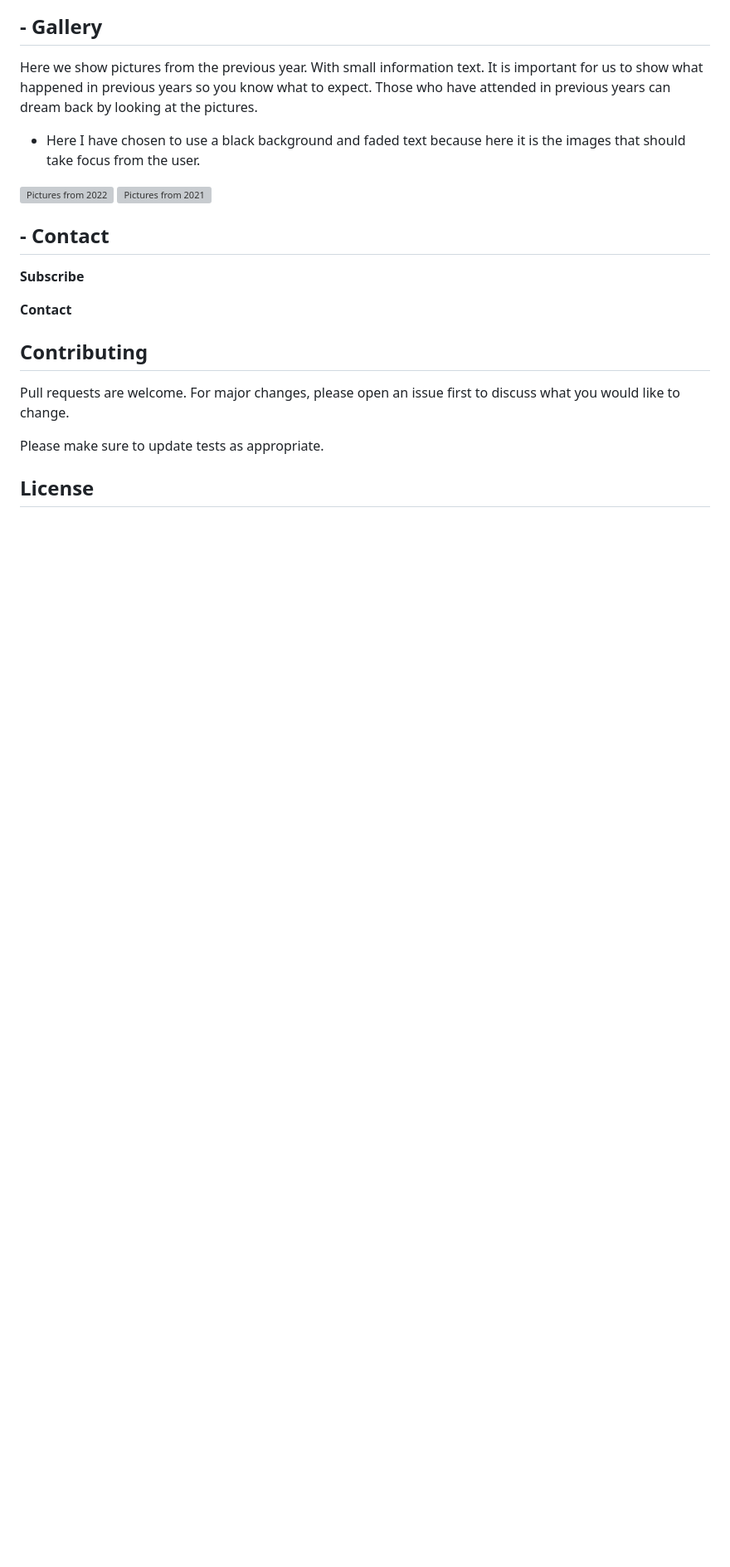
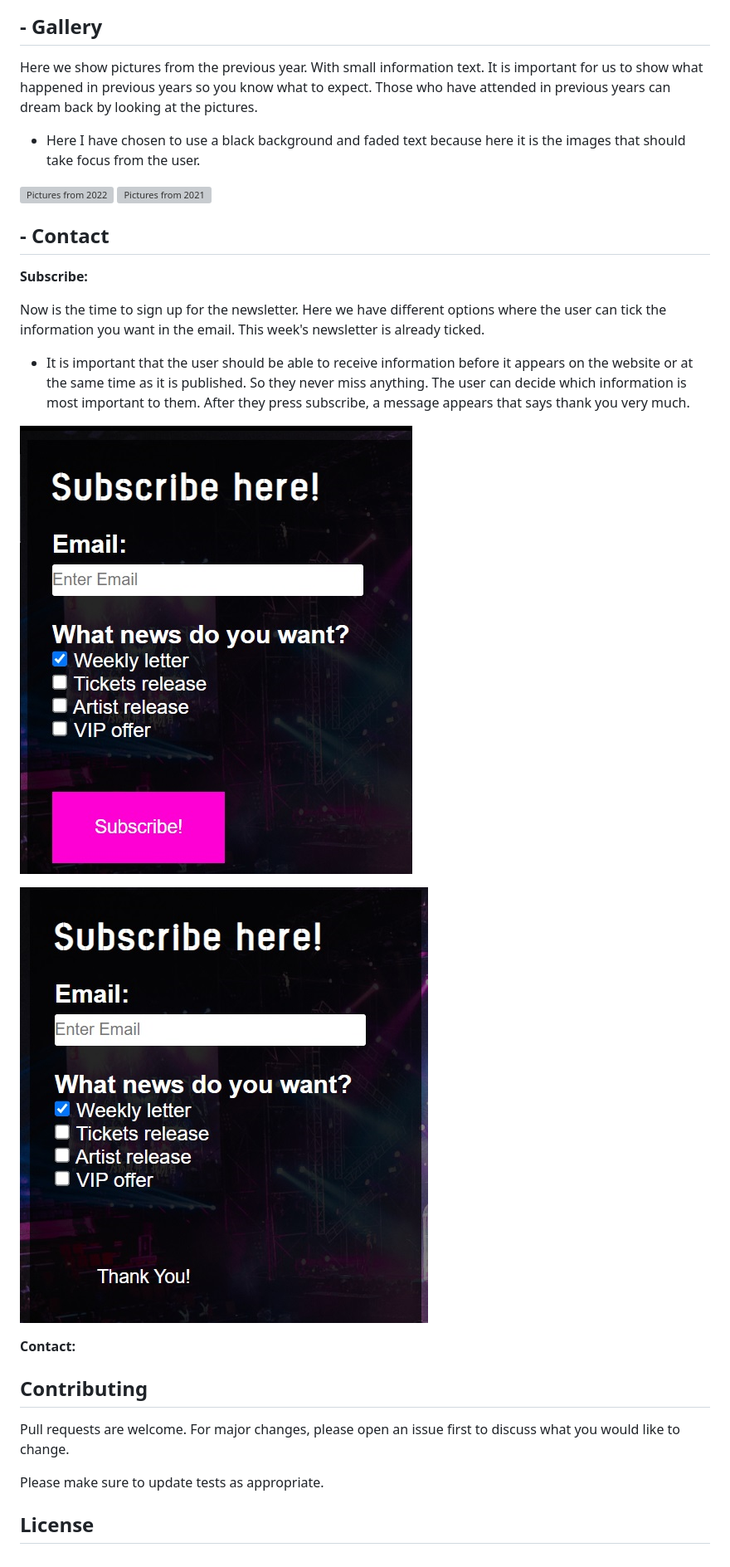
Before and after one commit to Karroroenning/Project_1_layout, a Markdown page: README.md, the part around the change printed below. Shown: that part at 83% size. GitHub-like rendering; pictures changed too: assets/images/images_readme/subscribe.png (added); blank space fills up the shorter version; grey boxes are pictures that could not be loaded.

Commit message:
subscribe section with information

```diff
--- a/README.md
+++ b/README.md
@@ -59,9 +59,18 @@ Here we show pictures from the previous year. With small information text. It is
 
 ## - Contact
 
-**Subscribe**
+**Subscribe:**
 
-**Contact**
+Now is the time to sign up for the newsletter. Here we have different options where the user can tick the information you want in the email. This week's newsletter is already ticked.
+
+- It is important that the user should be able to receive information before it appears on the website or at the same time as it is published. So they never miss anything. The user can decide which information is most important to them. After they press subscribe, a message appears that says thank you very much.
+
+![Subscribe box, befor user subscribe](/assets/images/images_readme/subscribe.png)
+
+![Subscribe box, after user subscribe](/assets/images/images_readme/subscribe_thankyou.png)
+
+
+**Contact:**
 
 
 
```
Also changed, not shown: other parts of README.md (+1 -1 lines), 1 other file.
